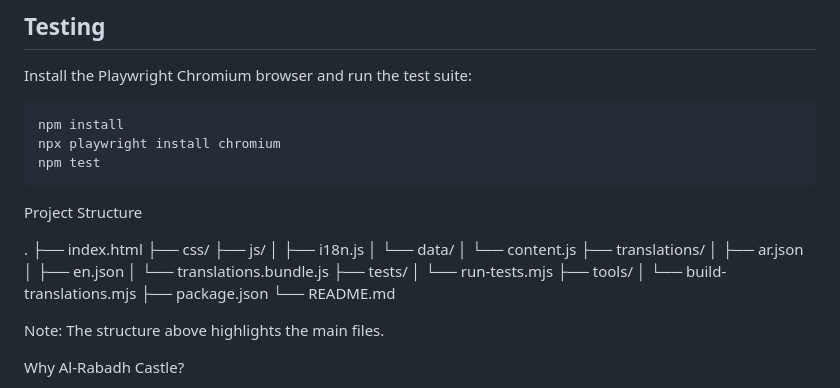
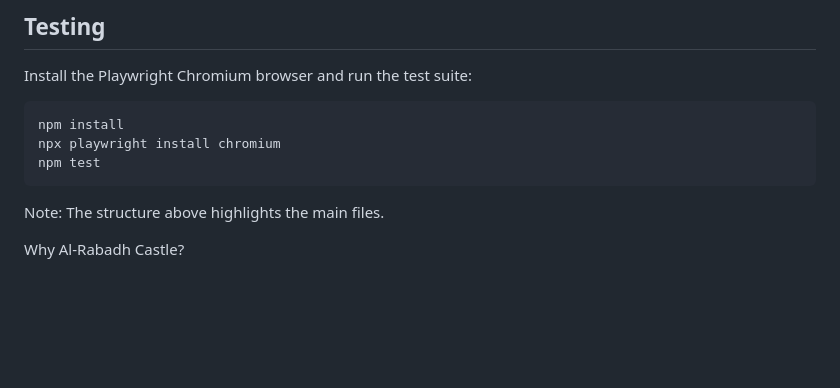
Before and after one commit to AhoodMh3/Rabadh-Digital, a Markdown page: README.md, the part around the change. Drawn GitHub-style; blank space fills up the shorter version.

Commit message:
Remove project structure details from README
Removed project structure section from README.

````diff
--- a/README.md
+++ b/README.md
@@ -90,25 +90,6 @@ npm install
 npx playwright install chromium
 npm test
 ```
-Project Structure
-
-.
-├── index.html
-    ├── css/
-    ├── js/
-│       ├── i18n.js
-│       └── data/
-│           └── content.js
-├── translations/
-│   ├── ar.json
-│   ├── en.json
-│   └── translations.bundle.js
-├── tests/
-│   └── run-tests.mjs
-├── tools/
-│   └── build-translations.mjs
-├── package.json
-└── README.md
 
 Note: The structure above highlights the main files.
 
````
